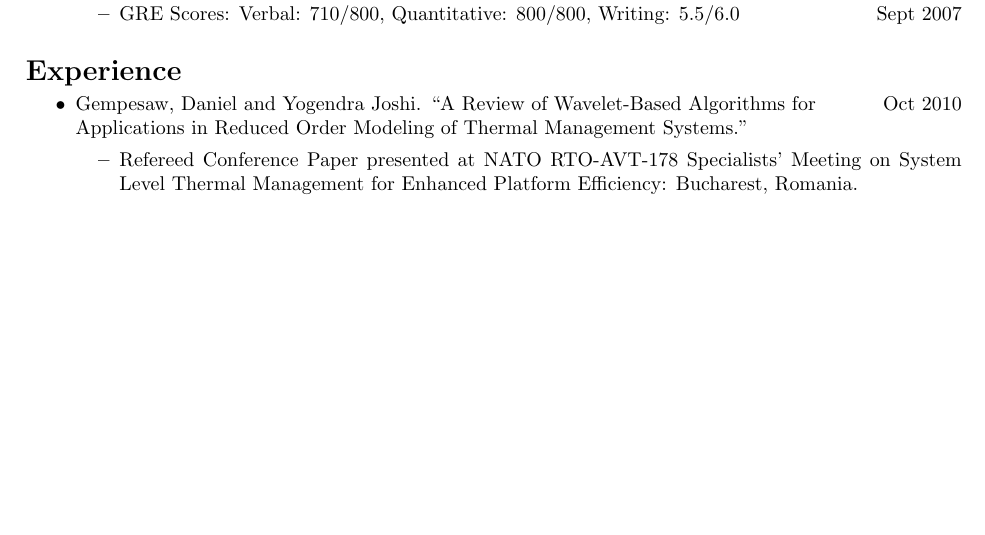
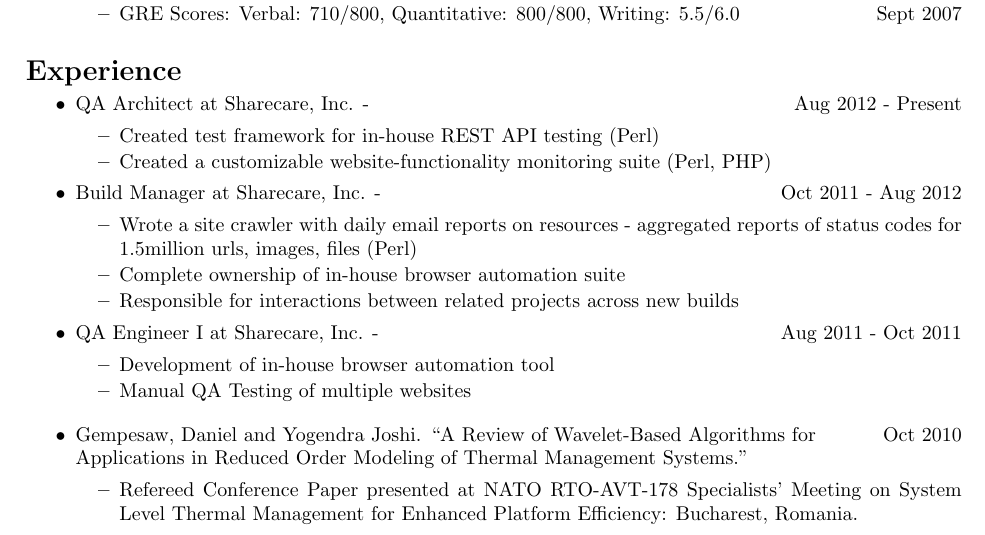
Before and after one commit to gempesaw/resume, a LaTeX CV (resume.tex): part of the page before the commit and part of page 1 of 2 after it, cut so that both start at the same text, the shorter picture padded with empty space. Compiled offline with pdfLaTeX.

Commit message:
Add brief summary of sharecare jobs, inc timeline

```diff
--- a/resume.tex
+++ b/resume.tex
@@ -47,12 +47,35 @@ Atlanta, GA 30305 \hfill (302) 754-1231\\
 \vspace{-0.45 cm}
 \section{Experience}
 \vspace{-0.25cm}
+
+\begin{myitem}
+  \item QA Architect at Sharecare, Inc. - \hfill Aug 2012 - Present
+  \begin{myitem}
+    \item Created test framework for in-house REST API testing (Perl)
+    \item Created a customizable website-functionality monitoring suite (Perl, PHP)
+  \end{myitem}
+
+  \item Build Manager at Sharecare, Inc. - \hfill Oct 2011 - Aug 2012
+  \begin{myitem}
+    \item Wrote a site crawler with daily email reports on resources - aggregated reports of status codes for 1.5million urls, images, files (Perl)
+    \item Complete ownership of in-house browser automation suite
+    \item Responsible for interactions between related projects across new builds
+  \end{myitem}
+
+  \item QA Engineer I at Sharecare, Inc. - \hfill Aug 2011 - Oct 2011
+  \begin{myitem}
+    \item Development of in-house browser automation tool
+    \item Manual QA Testing of multiple websites
+  \end{myitem}
+\end{myitem}
+
 \begin{myitem}
   \item Gempesaw, Daniel and Yogendra Joshi. ``A Review of Wavelet-Based Algorithms for\hfill Oct 2010\\
 Applications in Reduced Order Modeling of Thermal Management Systems.''
   \begin{myitem}
     \item Refereed Conference Paper presented at NATO RTO-AVT-178 Specialists' Meeting on System Level Thermal Management for Enhanced Platform Efficiency: Bucharest, Romania.
   \end{myitem}%
+
   \item Senior Design Project - Shock Mitigating Marine Seat \hfill Fall 2007
   \begin{myitem}
     \item Designed a seat using advanced composite analysis to minimize weight \& optimize strength
```
Lines whose indentation alone changed are shown as unchanged.
